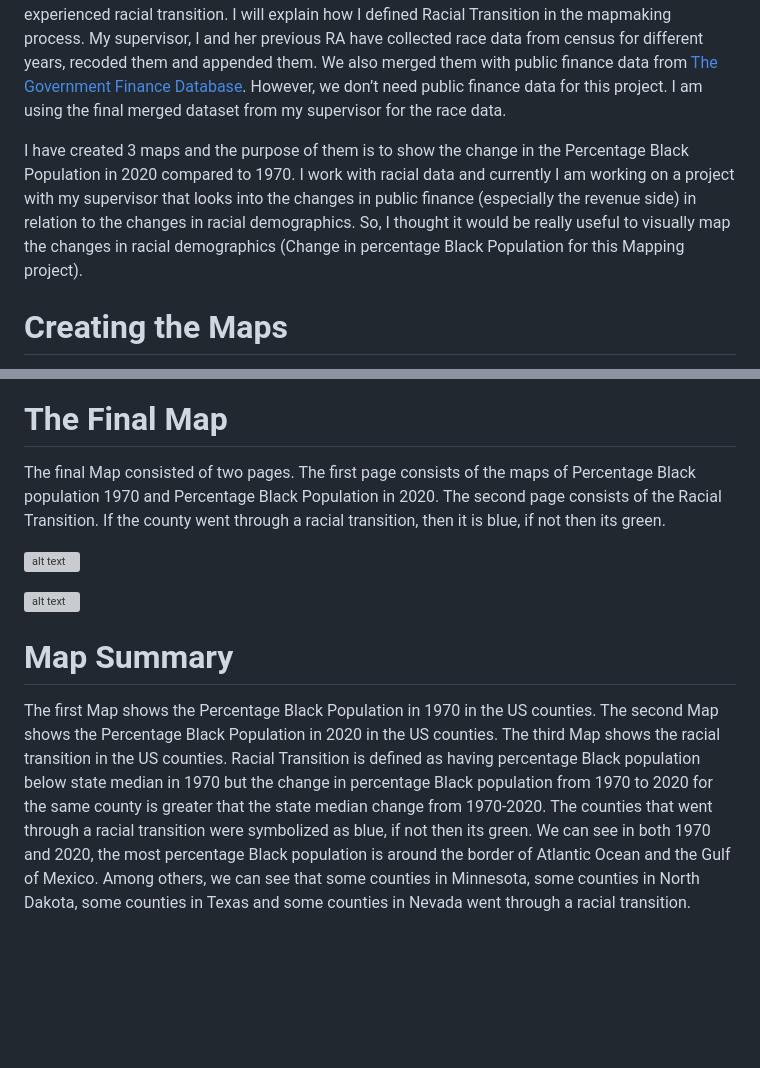
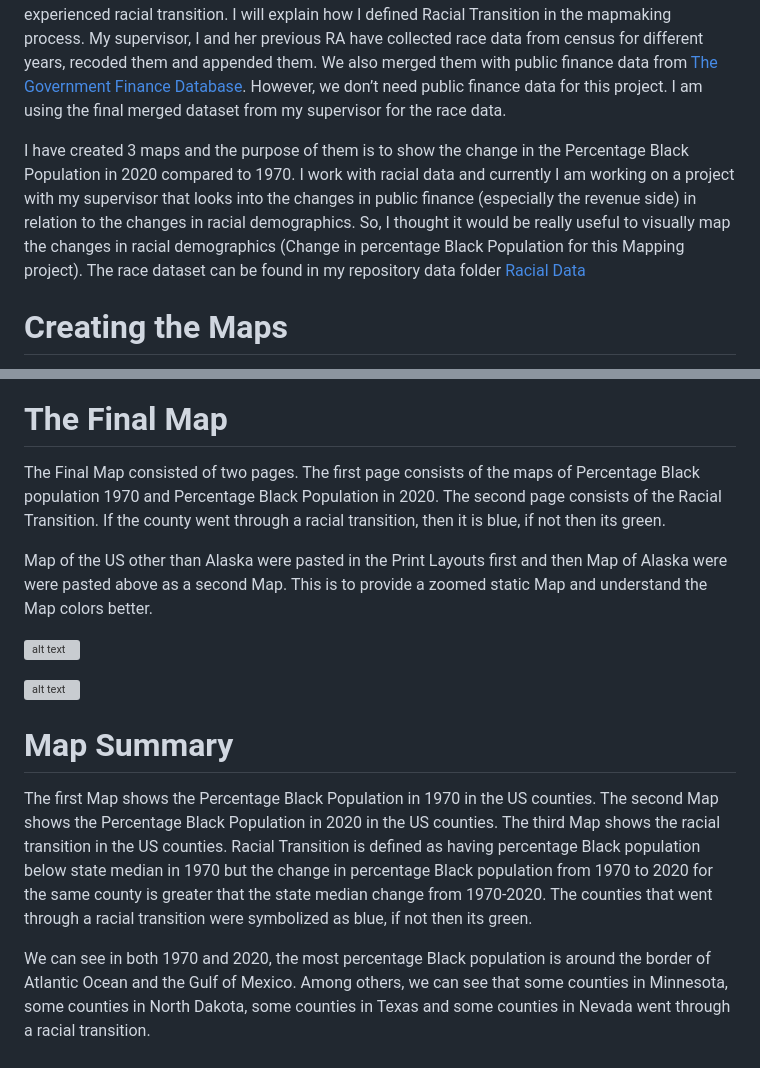
Before and after one commit to slaskar1/racial-transition, a Markdown page: README.md, 2 parts joined by grey strips. Rendered like a GitHub page; blank space fills up the shorter version; grey boxes are pictures that could not be loaded.

```diff
--- a/README.md
+++ b/README.md
@@ -21,7 +21,7 @@ US Race Data: US Census Bureau Race Data: [Race Data](https://www.census.gov/top
 
 Over the years, racial demographics have changed in the US. As I work with racial data, I found it useful to create a map and see how much the percentage of Black Population have changed from 1970-2020. The Census has data from 1970 and that is as far as I could go. I created 3 maps. The first one shows the percentage of the Black Population in 1970 in US counties, the second one shows the Percentage Black Population in 2020 and the third one shows which US counties experienced racial transition. I will explain how I defined Racial Transition in the mapmaking process. My supervisor, I and her previous RA have collected race data from census for different years, recoded them and appended them. We also merged them with public finance data from [The Government Finance Database](https://willamette.edu/mba/research-impact/public-datasets/index.html). However, we don’t need public finance data for this project. I am using the final merged dataset from my supervisor for the race data.
 
-I have created 3 maps and the purpose of them is to show the change in the Percentage Black Population in 2020 compared to 1970. I work with racial data and currently I am working on a project with my supervisor that looks into the changes in public finance (especially the revenue side) in relation to the changes in racial demographics.  So, I thought it would be really useful to visually map the changes in racial demographics (Change in percentage Black Population for this Mapping project).
+I have created 3 maps and the purpose of them is to show the change in the Percentage Black Population in 2020 compared to 1970. I work with racial data and currently I am working on a project with my supervisor that looks into the changes in public finance (especially the revenue side) in relation to the changes in racial demographics.  So, I thought it would be really useful to visually map the changes in racial demographics (Change in percentage Black Population for this Mapping project). The race dataset can be found in my repository data folder [Racial Data](https://github.com/slaskar1/racial-transition/tree/main/Racial%20Data)
 
 # Creating the Maps
 
@@ -67,7 +67,9 @@ Those counties were flagged as “went through a Racial transition” who had pe
 
 # The Final Map
 
-The final Map consisted of two pages. The first page consists of the maps of Percentage Black population 1970 and Percentage Black Population in 2020. The second page consists of the Racial Transition. If the county went through a racial transition, then it is blue, if not then its green.
+The Final Map consisted of two pages. The first page consists of the maps of Percentage Black population 1970 and Percentage Black Population in 2020. The second page consists of the Racial Transition. If the county went through a racial transition, then it is blue, if not then its green.
+
+Map of the US other than Alaska were pasted in the Print Layouts first and then Map of Alaska were were pasted above as a second Map. This is to provide a zoomed static Map and understand the Map colors better.
 
 ![alt text](<Images/Racial Transition-600dpi.png>)
 
@@ -76,6 +78,7 @@ The final Map consisted of two pages. The first page consists of the maps of Per
 # Map Summary
 
 The first Map shows the Percentage Black Population in 1970 in the US counties. The second Map shows the Percentage Black Population in 2020 in the US counties. The third Map shows the racial transition in the US counties. Racial Transition is defined as having percentage Black population below state median in 1970 but the change in percentage Black population from 1970 to 2020 for the same county is greater that the state median change from 1970-2020. The counties that went through a racial transition were symbolized as blue, if not then its green.
+
 We can see in both 1970 and 2020, the most percentage Black population is around the border of Atlantic Ocean and the Gulf of Mexico. Among others, we can see that some counties in Minnesota, some counties in North Dakota, some counties in Texas and some counties in Nevada went through a racial transition.
 
 # Final Project Website
```
